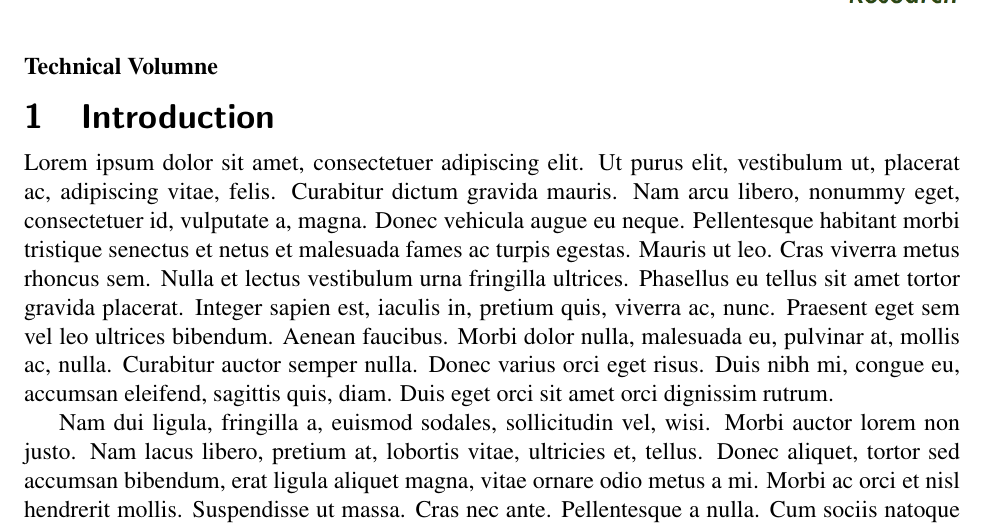
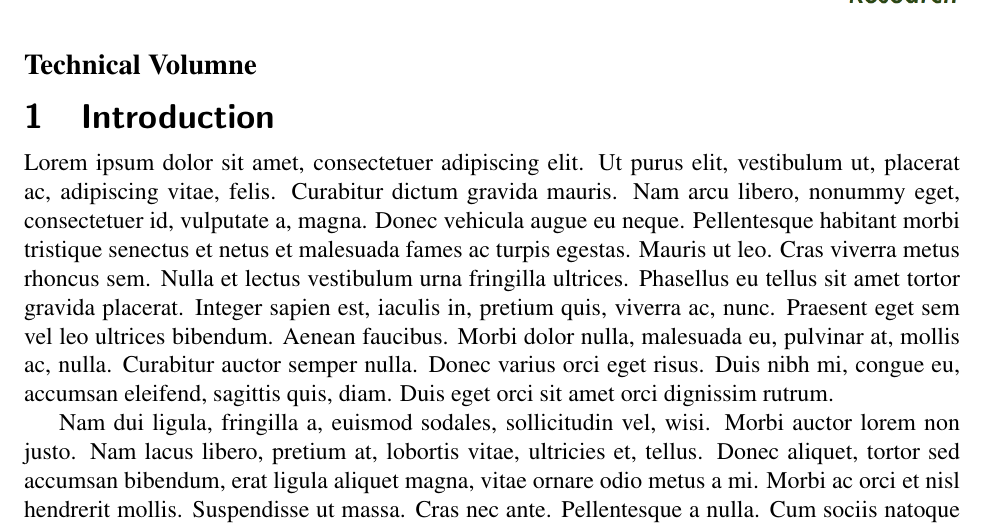
Before and after one commit to jtierno2/Latexfiles, a LaTeX problem sheet (proposalexample.tex): part of page 1 of 5, cut so that both start at the same text. Compiled offline with pdfLaTeX.

Commit message:
changed size of Technical volume

```diff
--- a/proposalexample.tex
+++ b/proposalexample.tex
@@ -20,7 +20,7 @@
 
 
 
-\noindent {\bfseries Technical Volumne}
+\noindent {\bfseries \large Technical Volumne}
 
 \section{Introduction}
 \lipsum[1-5]
```
